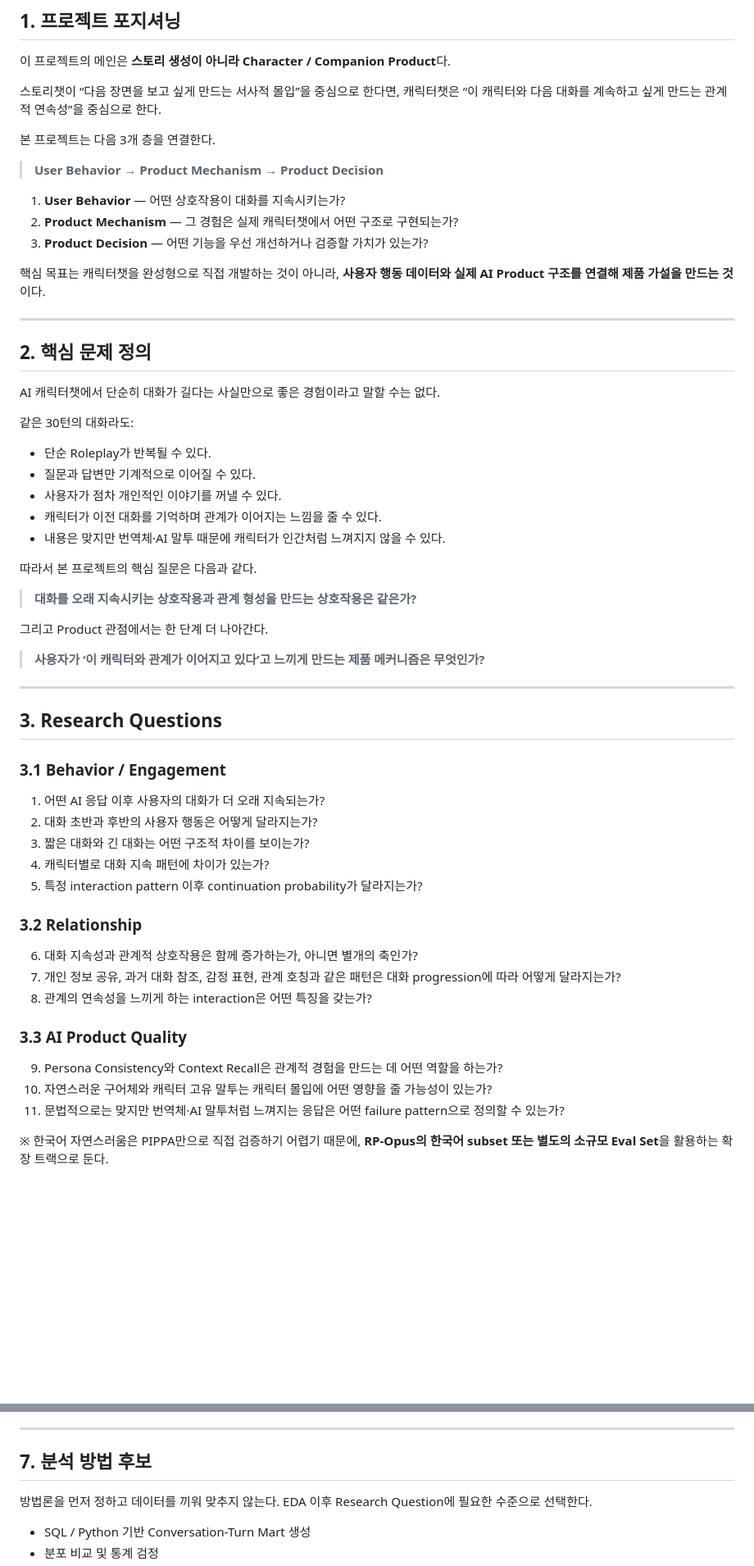
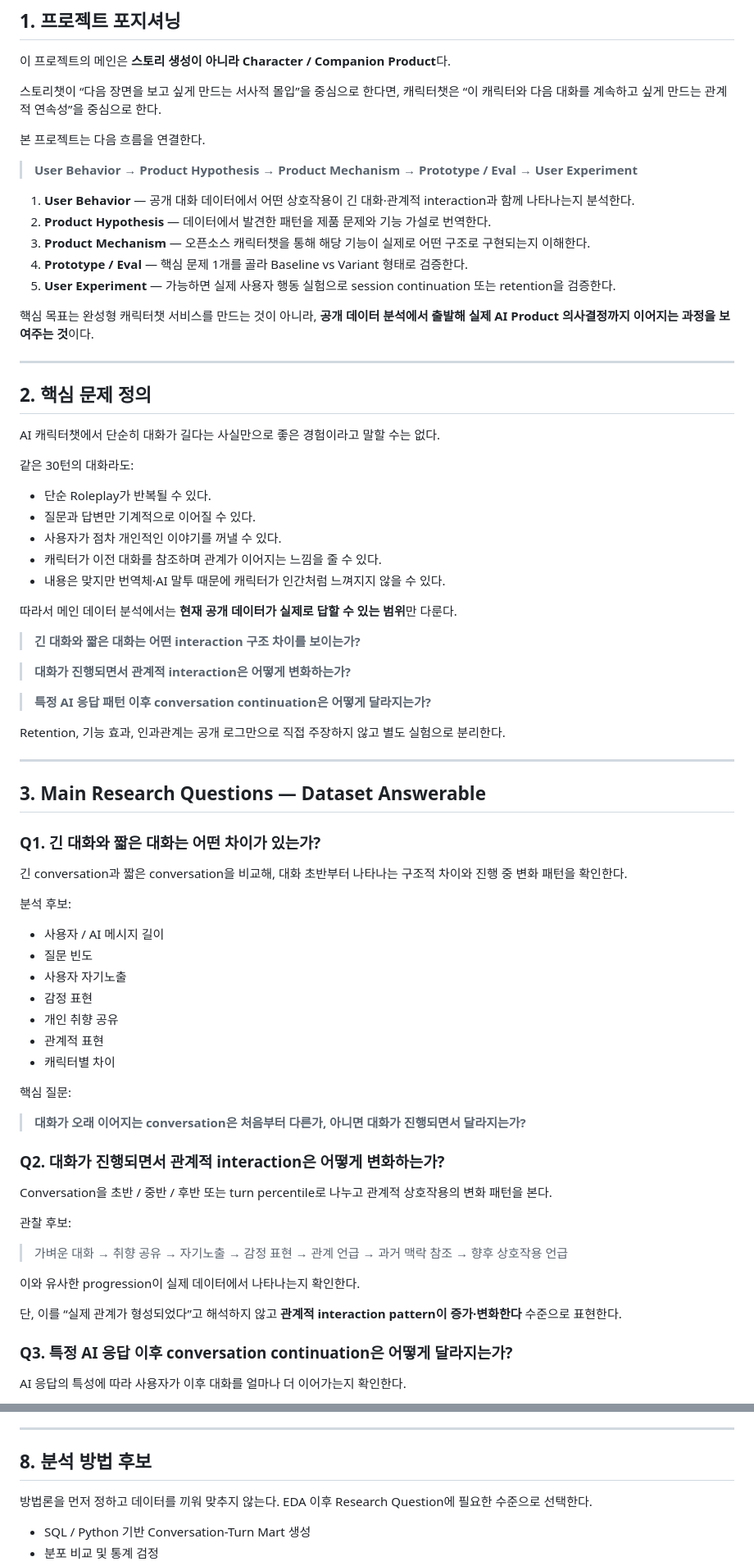
Before and after one commit to ji0ung/chat, a Markdown page: docs/개인프로젝트_AI캐릭터챗_기획안.md, 2 parts joined by grey strips. Shown at 82% size. GitHub-like rendering; blank space fills up the shorter version.

Commit message:
docs: separate dataset analysis from retention experiments

```diff
--- a/docs/개인프로젝트_AI캐릭터챗_기획안.md
+++ b/docs/개인프로젝트_AI캐릭터챗_기획안.md
@@ -8,15 +8,17 @@
 
 스토리챗이 “다음 장면을 보고 싶게 만드는 서사적 몰입”을 중심으로 한다면, 캐릭터챗은 “이 캐릭터와 다음 대화를 계속하고 싶게 만드는 관계적 연속성”을 중심으로 한다.
 
-본 프로젝트는 다음 3개 층을 연결한다.
+본 프로젝트는 다음 흐름을 연결한다.
 
-> **User Behavior → Product Mechanism → Product Decision**
+> **User Behavior → Product Hypothesis → Product Mechanism → Prototype / Eval → User Experiment**
 
-1. **User Behavior** — 어떤 상호작용이 대화를 지속시키는가?
-2. **Product Mechanism** — 그 경험은 실제 캐릭터챗에서 어떤 구조로 구현되는가?
-3. **Product Decision** — 어떤 기능을 우선 개선하거나 검증할 가치가 있는가?
+1. **User Behavior** — 공개 대화 데이터에서 어떤 상호작용이 긴 대화·관계적 interaction과 함께 나타나는지 분석한다.
+2. **Product Hypothesis** — 데이터에서 발견한 패턴을 제품 문제와 기능 가설로 번역한다.
+3. **Product Mechanism** — 오픈소스 캐릭터챗을 통해 해당 기능이 실제로 어떤 구조로 구현되는지 이해한다.
+4. **Prototype / Eval** — 핵심 문제 1개를 골라 Baseline vs Variant 형태로 검증한다.
+5. **User Experiment** — 가능하면 실제 사용자 행동 실험으로 session continuation 또는 retention을 검증한다.
 
-핵심 목표는 캐릭터챗을 완성형으로 직접 개발하는 것이 아니라, **사용자 행동 데이터와 실제 AI Product 구조를 연결해 제품 가설을 만드는 것**이다.
+핵심 목표는 완성형 캐릭터챗 서비스를 만드는 것이 아니라, **공개 데이터 분석에서 출발해 실제 AI Product 의사결정까지 이어지는 과정을 보여주는 것**이다.
 
 ---
 
@@ -28,36 +30,50 @@ AI 캐릭터챗에서 단순히 대화가 길다는 사실만으로 좋은 경
 - 단순 Roleplay가 반복될 수 있다.
 - 질문과 답변만 기계적으로 이어질 수 있다.
 - 사용자가 점차 개인적인 이야기를 꺼낼 수 있다.
-- 캐릭터가 이전 대화를 기억하며 관계가 이어지는 느낌을 줄 수 있다.
+- 캐릭터가 이전 대화를 참조하며 관계가 이어지는 느낌을 줄 수 있다.
 - 내용은 맞지만 번역체·AI 말투 때문에 캐릭터가 인간처럼 느껴지지 않을 수 있다.
 
-따라서 본 프로젝트의 핵심 질문은 다음과 같다.
+따라서 메인 데이터 분석에서는 **현재 공개 데이터가 실제로 답할 수 있는 범위**만 다룬다.
 
-> **대화를 오래 지속시키는 상호작용과 관계 형성을 만드는 상호작용은 같은가?**
+> **긴 대화와 짧은 대화는 어떤 interaction 구조 차이를 보이는가?**
 
-그리고 Product 관점에서는 한 단계 더 나아간다.
+> **대화가 진행되면서 관계적 interaction은 어떻게 변화하는가?**
 
-> **사용자가 ‘이 캐릭터와 관계가 이어지고 있다’고 느끼게 만드는 제품 메커니즘은 무엇인가?**
+> **특정 AI 응답 패턴 이후 conversation continuation은 어떻게 달라지는가?**
+
+Retention, 기능 효과, 인과관계는 공개 로그만으로 직접 주장하지 않고 별도 실험으로 분리한다.
 
 ---
 
-## 3. Research Questions
+## 3. Main Research Questions — Dataset Answerable
 
-### 3.1 Behavior / Engagement
-1. 어떤 AI 응답 이후 사용자의 대화가 더 오래 지속되는가?
-2. 대화 초반과 후반의 사용자 행동은 어떻게 달라지는가?
-3. 짧은 대화와 긴 대화는 어떤 구조적 차이를 보이는가?
-4. 캐릭터별로 대화 지속 패턴에 차이가 있는가?
-5. 특정 interaction pattern 이후 continuation probability가 달라지는가?
+### Q1. 긴 대화와 짧은 대화는 어떤 차이가 있는가?
+긴 conversation과 짧은 conversation을 비교해, 대화 초반부터 나타나는 구조적 차이와 진행 중 변화 패턴을 확인한다.
 
-### 3.2 Relationship
-6. 대화 지속성과 관계적 상호작용은 함께 증가하는가, 아니면 별개의 축인가?
-7. 개인 정보 공유, 과거 대화 참조, 감정 표현, 관계 호칭과 같은 패턴은 대화 progression에 따라 어떻게 달라지는가?
-8. 관계의 연속성을 느끼게 하는 interaction은 어떤 특징을 갖는가?
+분석 후보:
+- 사용자 / AI 메시지 길이
+- 질문 빈도
+- 사용자 자기노출
+- 감정 표현
+- 개인 취향 공유
+- 관계적 표현
+- 캐릭터별 차이
 
-### 3.3 AI Product Quality
-9. Persona Consistency와 Context Recall은 관계적 경험을 만드는 데 어떤 역할을 하는가?
-10. 자연스러운 구어체와 캐릭터 고유 말투는 캐릭터 몰입에 어떤 영향을 줄 가능성이 있는가?
-11. 문법적으로는 맞지만 번역체·AI 말투처럼 느껴지는 응답은 어떤 failure pattern으로 정의할 수 있는가?
+핵심 질문:
 
-※ 한국어 자연스러움은 PIPPA만으로 직접 검증하기 어렵기 때문에, **RP-Opus의 한국어 subset 또는 별도의 소규모 Eval Set**을 활용하는 확장 트랙으로 둔다.
+> **대화가 오래 이어지는 conversation은 처음부터 다른가, 아니면 대화가 진행되면서 달라지는가?**
+
+### Q2. 대화가 진행되면서 관계적 interaction은 어떻게 변화하는가?
+Conversation을 초반 / 중반 / 후반 또는 turn percentile로 나누고 관계적 상호작용의 변화 패턴을 본다.
+
+관찰 후보:
+
+> 가벼운 대화 → 취향 공유 → 자기노출 → 감정 표현 → 관계 언급 → 과거 맥락 참조 → 향후 상호작용 언급
+
+이와 유사한 progression이 실제 데이터에서 나타나는지 확인한다.
+
+단, 이를 “실제 관계가 형성되었다”고 해석하지 않고 **관계적 interaction pattern이 증가·변화한다** 수준으로 표현한다.
+
+### Q3. 특정 AI 응답 이후 conversation continuation은 어떻게 달라지는가?
+AI 응답의 특성에 따라 사용자가 이후 대화를 얼마나 더 이어가는지 확인한다.
+
@@ -166,7 +228,7 @@ RP-Opus는 2026년 공개된 AI emotional companion/roleplay 대화 데이터셋
 
 ---
 
-## 7. 분석 방법 후보
+## 8. 분석 방법 후보
 방법론을 먼저 정하고 데이터를 끼워 맞추지 않는다. EDA 이후 Research Question에 필요한 수준으로 선택한다.
 
 - SQL / Python 기반 Conversation-Turn Mart 생성
```
Also changed, not shown: other parts of docs/개인프로젝트_AI캐릭터챗_기획안.md (+226 -116 lines).
